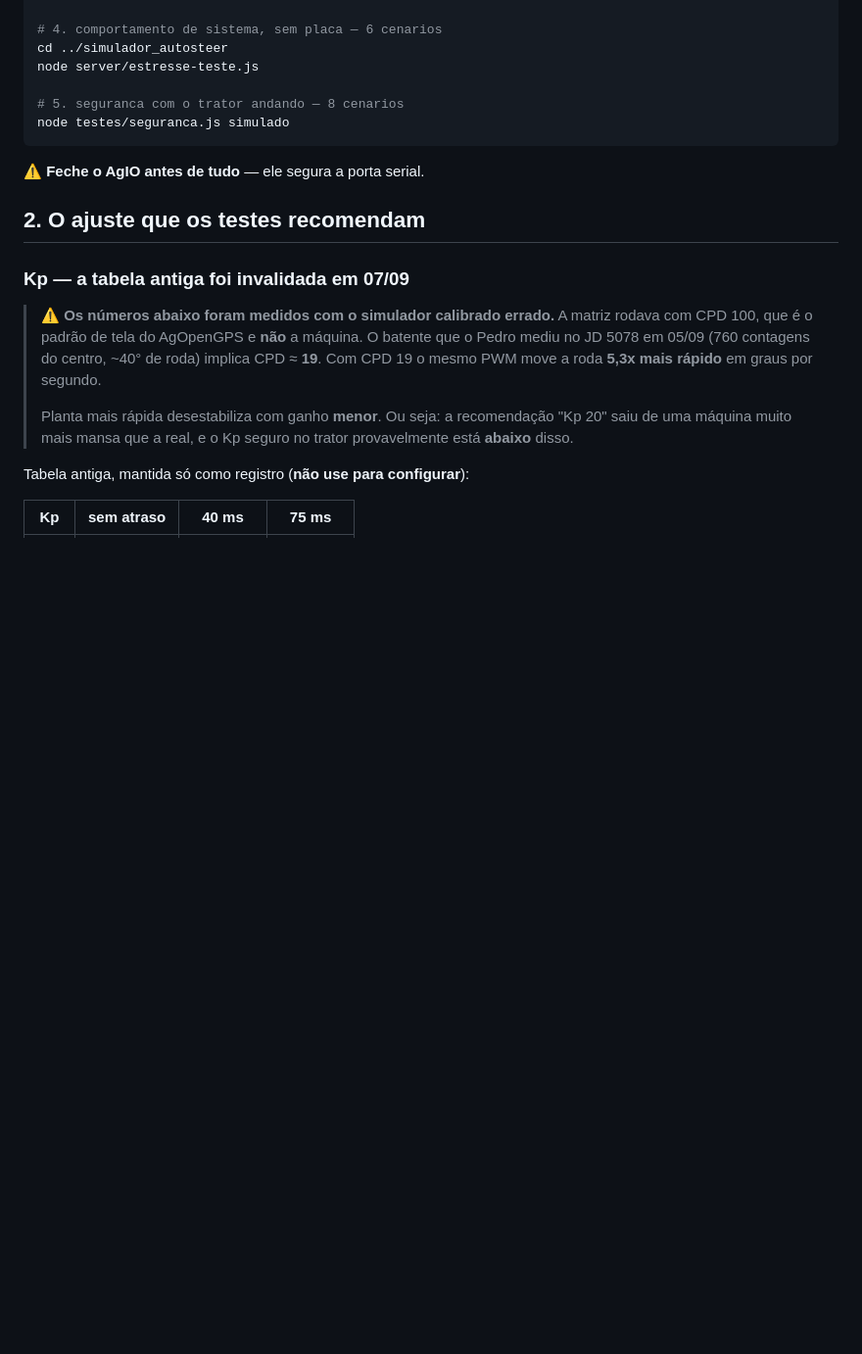
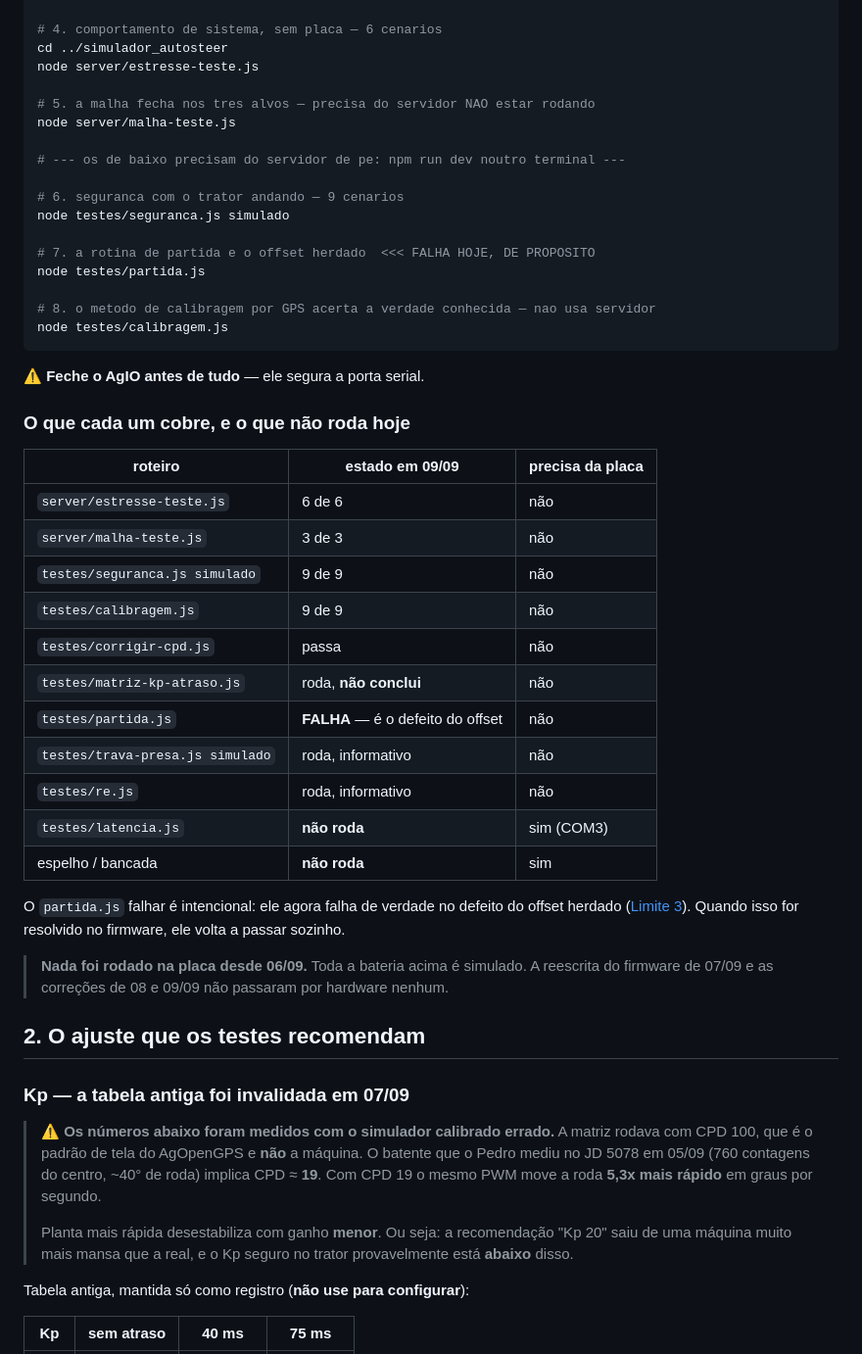
Before and after one commit to Filipe-Francisco-07/simulador_autosteer, a Markdown page: docs/06-antes-do-campo.md, the part around the change. Shown at 98% size. Drawn GitHub-style; blank space fills up the shorter version.

Commit message:
Checklist lista o estado real de cada roteiro e o que nao roda sem placa
Co-Authored-By: Claude Opus 5 <noreply@anthropic.com>

````diff
--- a/docs/06-antes-do-campo.md
+++ b/docs/06-antes-do-campo.md
@@ -27,11 +27,46 @@ dotnet run --project tools/aog_fake -- COM3
 cd ../simulador_autosteer
 node server/estresse-teste.js
 
-# 5. seguranca com o trator andando — 8 cenarios
+# 5. a malha fecha nos tres alvos — precisa do servidor NAO estar rodando
+node server/malha-teste.js
+
+# --- os de baixo precisam do servidor de pe: npm run dev noutro terminal ---
+
+# 6. seguranca com o trator andando — 9 cenarios
 node testes/seguranca.js simulado
+
+# 7. a rotina de partida e o offset herdado  <<< FALHA HOJE, DE PROPOSITO
+node testes/partida.js
+
+# 8. o metodo de calibragem por GPS acerta a verdade conhecida — nao usa servidor
+node testes/calibragem.js
 ```
 
 ⚠️ **Feche o AgIO antes de tudo** — ele segura a porta serial.
+
+### O que cada um cobre, e o que não roda hoje
+
+| roteiro | estado em 09/09 | precisa da placa |
+|---|---|---|
+| `server/estresse-teste.js` | 6 de 6 | não |
+| `server/malha-teste.js` | 3 de 3 | não |
+| `testes/seguranca.js simulado` | 9 de 9 | não |
+| `testes/calibragem.js` | 9 de 9 | não |
+| `testes/corrigir-cpd.js` | passa | não |
+| `testes/matriz-kp-atraso.js` | roda, **não conclui** | não |
+| `testes/partida.js` | **FALHA** — é o defeito do offset | não |
+| `testes/trava-presa.js simulado` | roda, informativo | não |
+| `testes/re.js` | roda, informativo | não |
+| `testes/latencia.js` | **não roda** | sim (COM3) |
+| espelho / bancada | **não roda** | sim |
+
+O `partida.js` falhar é intencional: ele agora falha de verdade no defeito do
+offset herdado ([Limite 3](08-limites-do-firmware.md)). Quando isso for
+resolvido no firmware, ele volta a passar sozinho.
+
+> **Nada foi rodado na placa desde 06/09.** Toda a bateria acima é simulado. A
+> reescrita do firmware de 07/09 e as correções de 08 e 09/09 não passaram por
+> hardware nenhum.
 
 ## 2. O ajuste que os testes recomendam
 
````
